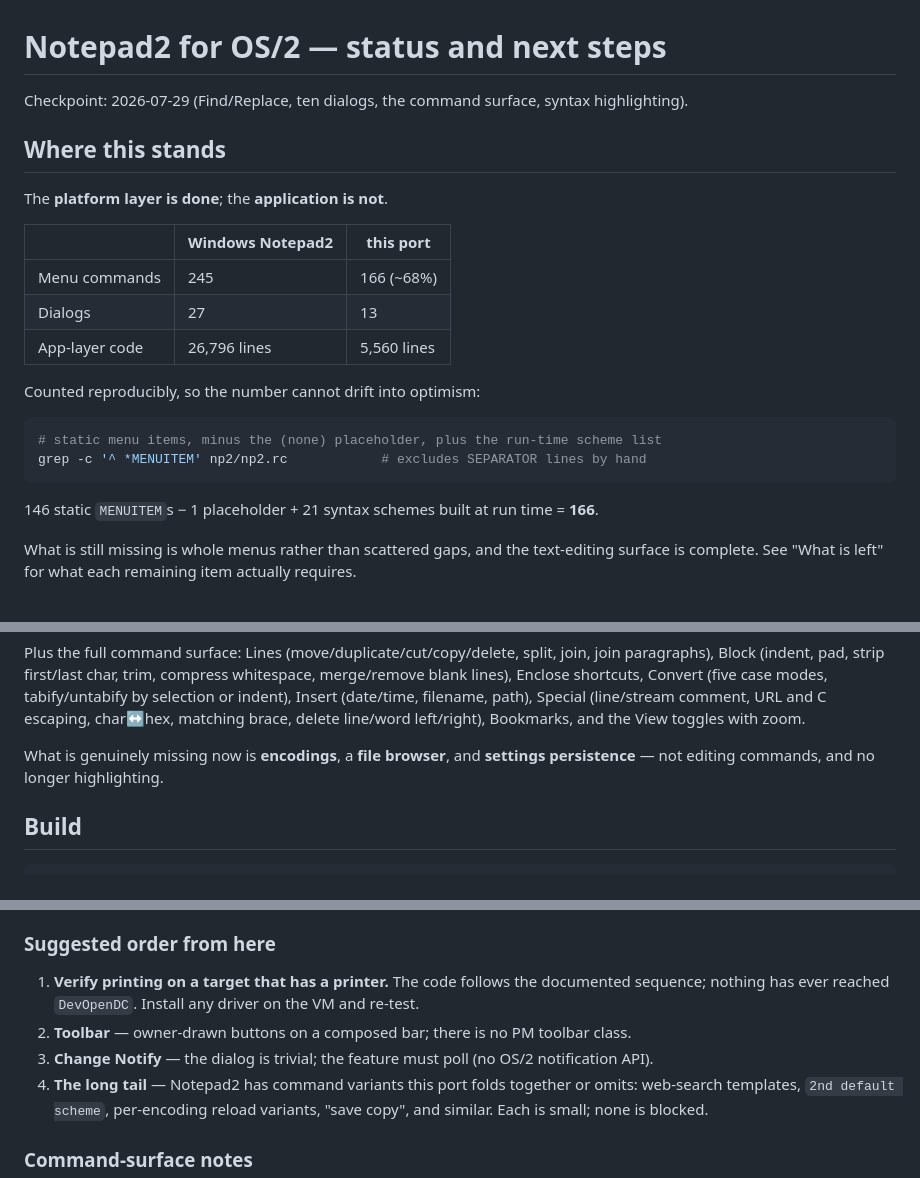
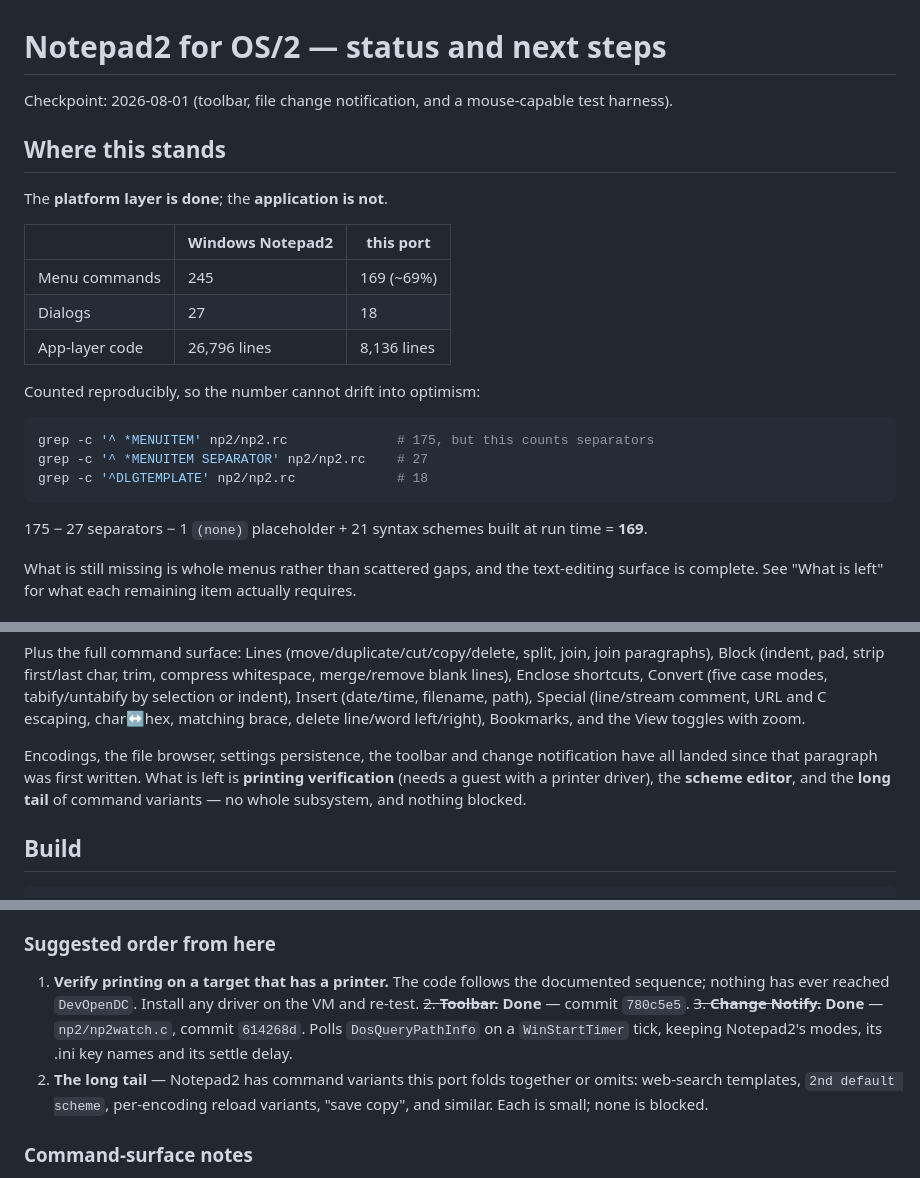
Before and after one commit to phaelonimaire/notepad2-os2, a Markdown page: NEXT.md, 3 parts joined by grey strips. Rendered like a GitHub page.

Commit message:
NEXT: mark Change Notify and the toolbar done, and refresh the stale counts
The status table still described the toolbar as unwritten and listed encodings,
the file browser and settings persistence as "genuinely missing" - all of them
have landed. The counts were from the checkpoint before last: 169 commands and
18 dialogs now, against 166 and 13, and the app layer has grown from 5,560 to
8,136 lines.

The reproducible count was also wrong in a way that flattered it slightly: the
recipe said to exclude SEPARATOR lines "by hand" and then quoted a number that
had not, so the arithmetic did not reproduce. It now shows the separator count
as its own command.

Change Notify moves out of "genuinely blocked". It stays described as the only
real platform absence in the port, because that part was true - what was wrong
was assuming the absence made the feature expensive.

np2watch.c added to the build source list.

Co-Authored-By: Claude Opus 5 <noreply@anthropic.com>

````diff
--- a/NEXT.md
+++ b/NEXT.md
@@ -1,6 +1,6 @@
 # Notepad2 for OS/2 — status and next steps
 
-Checkpoint: 2026-07-29 (Find/Replace, ten dialogs, the command surface, syntax highlighting).
+Checkpoint: 2026-08-01 (toolbar, file change notification, and a mouse-capable test harness).
 
 ## Where this stands
 
@@ -8,17 +8,18 @@ The **platform layer is done**; the **application is not**.
 
 | | Windows Notepad2 | this port |
 |---|---|---|
-| Menu commands | 245 | 166 (~68%) |
-| Dialogs | 27 | 13 |
-| App-layer code | 26,796 lines | 5,560 lines |
+| Menu commands | 245 | 169 (~69%) |
+| Dialogs | 27 | 18 |
+| App-layer code | 26,796 lines | 8,136 lines |
 
 Counted reproducibly, so the number cannot drift into optimism:
 
 ```sh
-# static menu items, minus the (none) placeholder, plus the run-time scheme list
-grep -c '^ *MENUITEM' np2/np2.rc            # excludes SEPARATOR lines by hand
+grep -c '^ *MENUITEM' np2/np2.rc              # 175, but this counts separators
+grep -c '^ *MENUITEM SEPARATOR' np2/np2.rc    # 27
+grep -c '^DLGTEMPLATE' np2/np2.rc             # 18
 ```
-146 static `MENUITEM`s − 1 placeholder + 21 syntax schemes built at run time = **166**.
+175 − 27 separators − 1 `(none)` placeholder + 21 syntax schemes built at run time = **169**.
 
 What is still missing is whole menus rather than scattered gaps, and the text-editing surface is
 complete. See "What is left" for what each remaining item actually requires.
@@ -66,8 +67,10 @@ Enclose shortcuts, Convert (five case modes, tabify/untabify by selection or ind
 (date/time, filename, path), Special (line/stream comment, URL and C escaping, char↔hex, matching
 brace, delete line/word left/right), Bookmarks, and the View toggles with zoom.
 
-What is genuinely missing now is **encodings**, a **file browser**, and **settings persistence** —
-not editing commands, and no longer highlighting.
+Encodings, the file browser, settings persistence, the toolbar and change notification have all
+landed since that paragraph was first written. What is left is **printing verification** (needs a
+guest with a printer driver), the **scheme editor**, and the **long tail** of command variants —
+no whole subsystem, and nothing blocked.
 
 ## Build
 
@@ -156,8 +159,9 @@ wrc np2.res np2.exe        # binds the resources INTO the .exe - not optional
 
 1. **Verify printing on a target that has a printer.** The code follows the documented sequence;
    nothing has ever reached `DevOpenDC`. Install any driver on the VM and re-test.
-2. **Toolbar** — owner-drawn buttons on a composed bar; there is no PM toolbar class.
-3. **Change Notify** — the dialog is trivial; the feature must poll (no OS/2 notification API).
+~~2. **Toolbar.**~~ **Done** — commit `780c5e5`.
+~~3. **Change Notify.**~~ **Done** — `np2/np2watch.c`, commit `614268d`. Polls `DosQueryPathInfo`
+   on a `WinStartTimer` tick, keeping Notepad2's modes, its .ini key names and its settle delay.
 4. **The long tail** — Notepad2 has command variants this port folds together or omits: web-search
    templates, `2nd default scheme`, per-encoding reload variants, "save copy", and similar. Each is
    small; none is blocked.
````
Also changed, not shown: other parts of NEXT.md (+3 -3 lines).
